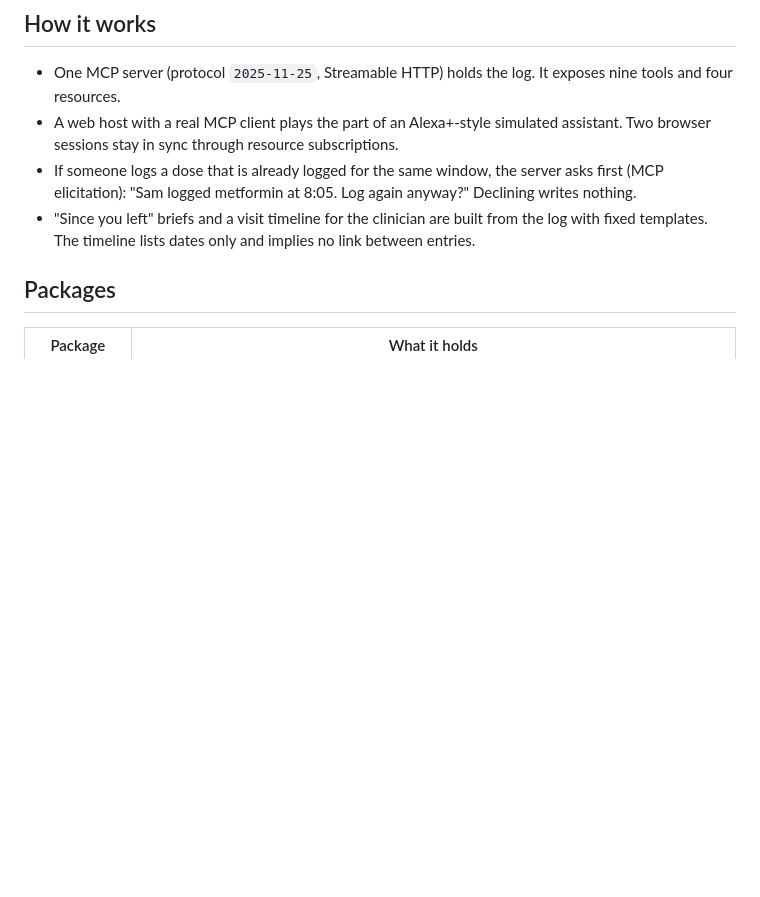
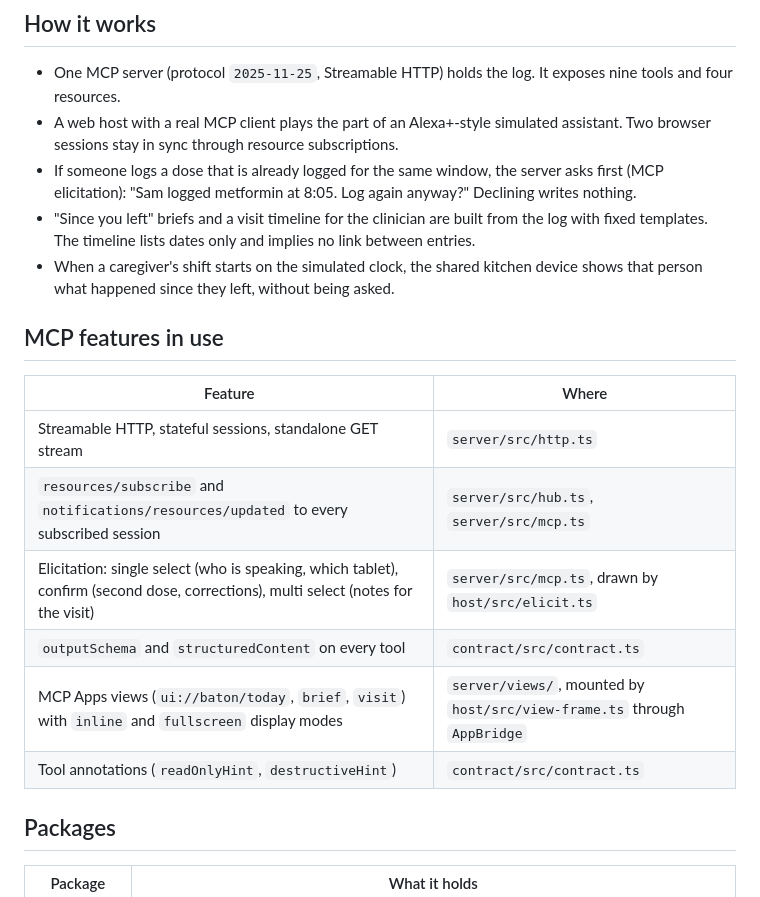
Before and after one commit to tunapro1234/baton, a Markdown page: README.md, the part around one of its changes. Rendered like a GitHub page; blank space fills up the shorter version.

```diff
--- a/README.md
+++ b/README.md
@@ -14,6 +14,18 @@ All people and data in this repository are fictional. The demo household is June
 - A web host with a real MCP client plays the part of an Alexa+-style simulated assistant. Two browser sessions stay in sync through resource subscriptions.
 - If someone logs a dose that is already logged for the same window, the server asks first (MCP elicitation): "Sam logged metformin at 8:05. Log again anyway?" Declining writes nothing.
 - "Since you left" briefs and a visit timeline for the clinician are built from the log with fixed templates. The timeline lists dates only and implies no link between entries.
+- When a caregiver's shift starts on the simulated clock, the shared kitchen device shows that person what happened since they left, without being asked.
+
+## MCP features in use
+
+| Feature | Where |
+|---|---|
+| Streamable HTTP, stateful sessions, standalone GET stream | `server/src/http.ts` |
+| `resources/subscribe` and `notifications/resources/updated` to every subscribed session | `server/src/hub.ts`, `server/src/mcp.ts` |
+| Elicitation: single select (who is speaking, which tablet), confirm (second dose, corrections), multi select (notes for the visit) | `server/src/mcp.ts`, drawn by `host/src/elicit.ts` |
+| `outputSchema` and `structuredContent` on every tool | `contract/src/contract.ts` |
+| MCP Apps views (`ui://baton/today`, `brief`, `visit`) with `inline` and `fullscreen` display modes | `server/views/`, mounted by `host/src/view-frame.ts` through `AppBridge` |
+| Tool annotations (`readOnlyHint`, `destructiveHint`) | `contract/src/contract.ts` |
 
 ## Packages
 
```
Also changed, not shown: other parts of README.md (+21 -2 lines).
